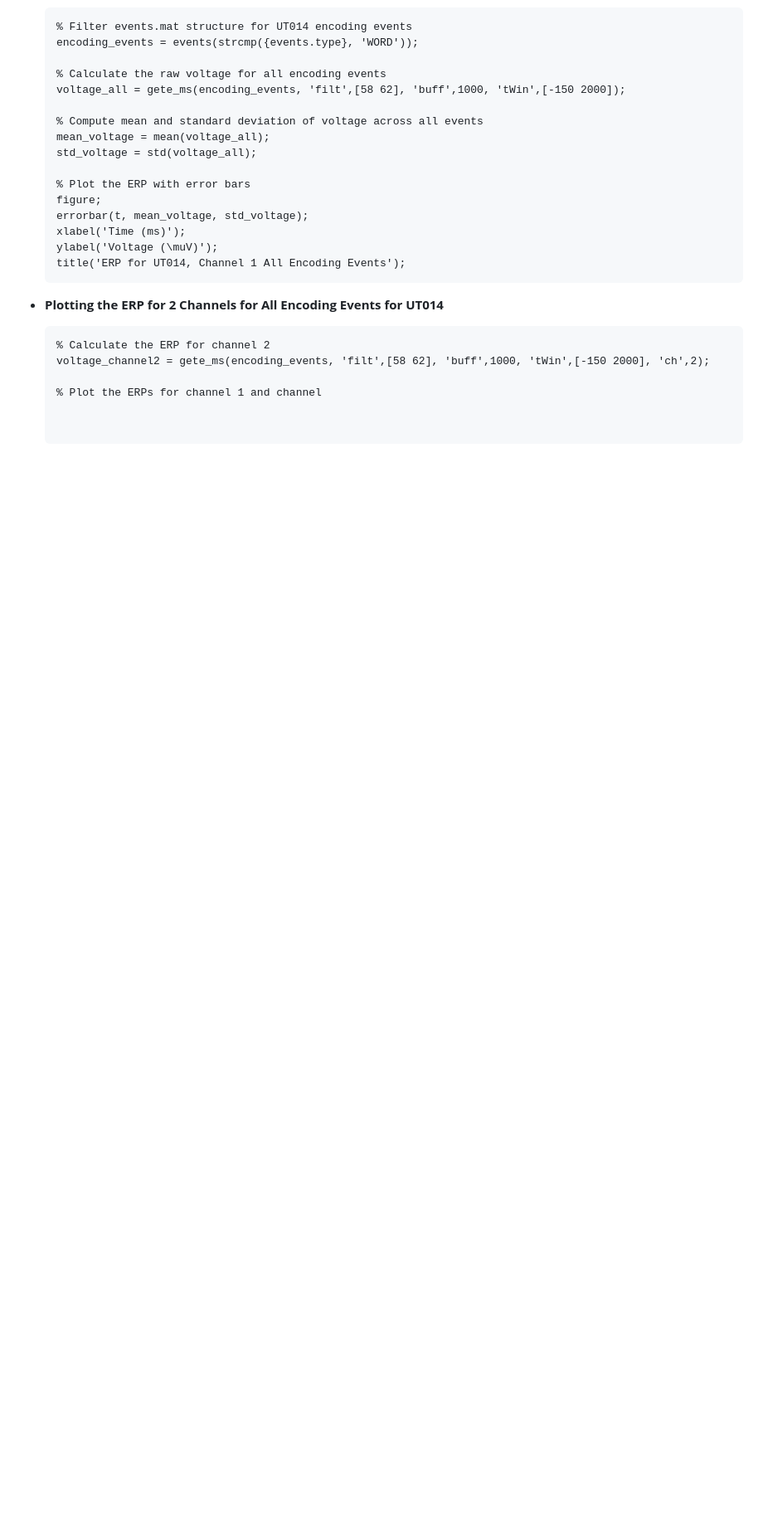
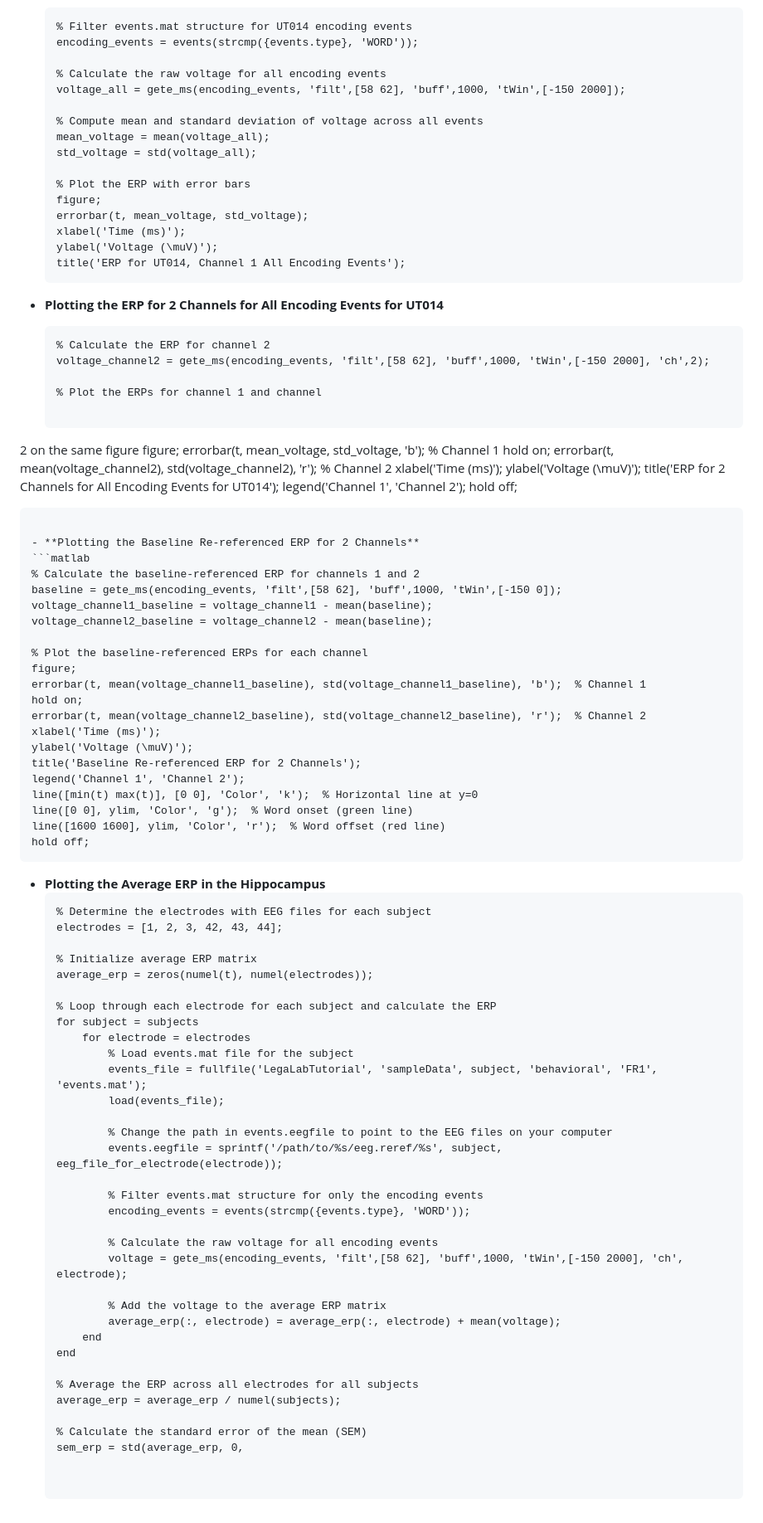
Before and after one commit to TongueToe/LegaLabTutorial, a Markdown page: Instructions/3_EEGDatabase.md, the part around one of its changes. Shown at 83% size. GitHub-like rendering; blank space fills up the shorter version.

````diff
--- a/Instructions/3_EEGDatabase.md
+++ b/Instructions/3_EEGDatabase.md
@@ -393,3 +390,72 @@ This exercise focuses on computing and plotting event-related potentials (ERP) f
   voltage_channel2 = gete_ms(encoding_events, 'filt',[58 62], 'buff',1000, 'tWin',[-150 2000], 'ch',2);
 
   % Plot the ERPs for channel 1 and channel
+
+ 2 on the same figure
+  figure;
+  errorbar(t, mean_voltage, std_voltage, 'b');  % Channel 1
+  hold on;
+  errorbar(t, mean(voltage_channel2), std(voltage_channel2), 'r');  % Channel 2
+  xlabel('Time (ms)');
+  ylabel('Voltage (\muV)');
+  title('ERP for 2 Channels for All Encoding Events for UT014');
+  legend('Channel 1', 'Channel 2');
+  hold off;
+  ```
+
+- **Plotting the Baseline Re-referenced ERP for 2 Channels**
+  ```matlab
+  % Calculate the baseline-referenced ERP for channels 1 and 2
+  baseline = gete_ms(encoding_events, 'filt',[58 62], 'buff',1000, 'tWin',[-150 0]);
+  voltage_channel1_baseline = voltage_channel1 - mean(baseline);
+  voltage_channel2_baseline = voltage_channel2 - mean(baseline);
+
+  % Plot the baseline-referenced ERPs for each channel
+  figure;
+  errorbar(t, mean(voltage_channel1_baseline), std(voltage_channel1_baseline), 'b');  % Channel 1
+  hold on;
+  errorbar(t, mean(voltage_channel2_baseline), std(voltage_channel2_baseline), 'r');  % Channel 2
+  xlabel('Time (ms)');
+  ylabel('Voltage (\muV)');
+  title('Baseline Re-referenced ERP for 2 Channels');
+  legend('Channel 1', 'Channel 2');
+  line([min(t) max(t)], [0 0], 'Color', 'k');  % Horizontal line at y=0
+  line([0 0], ylim, 'Color', 'g');  % Word onset (green line)
+  line([1600 1600], ylim, 'Color', 'r');  % Word offset (red line)
+  hold off;
+  ```
+
+- **Plotting the Average ERP in the Hippocampus**
+  ```matlab
+  % Determine the electrodes with EEG files for each subject
+  electrodes = [1, 2, 3, 42, 43, 44];
+
+  % Initialize average ERP matrix
+  average_erp = zeros(numel(t), numel(electrodes));
+
+  % Loop through each electrode for each subject and calculate the ERP
+  for subject = subjects
+      for electrode = electrodes
+          % Load events.mat file for the subject
+          events_file = fullfile('LegaLabTutorial', 'sampleData', subject, 'behavioral', 'FR1', 'events.mat');
+          load(events_file);
+
+          % Change the path in events.eegfile to point to the EEG files on your computer
+          events.eegfile = sprintf('/path/to/%s/eeg.reref/%s', subject, eeg_file_for_electrode(electrode));
+
+          % Filter events.mat structure for only the encoding events
+          encoding_events = events(strcmp({events.type}, 'WORD'));
+
+          % Calculate the raw voltage for all encoding events
+          voltage = gete_ms(encoding_events, 'filt',[58 62], 'buff',1000, 'tWin',[-150 2000], 'ch', electrode);
+
+          % Add the voltage to the average ERP matrix
+          average_erp(:, electrode) = average_erp(:, electrode) + mean(voltage);
+      end
+  end
+
+  % Average the ERP across all electrodes for all subjects
+  average_erp = average_erp / numel(subjects);
+
+  % Calculate the standard error of the mean (SEM)
+  sem_erp = std(average_erp, 0,
````
Also changed, not shown: other parts of Instructions/3_EEGDatabase.md (+0 -3 lines).
